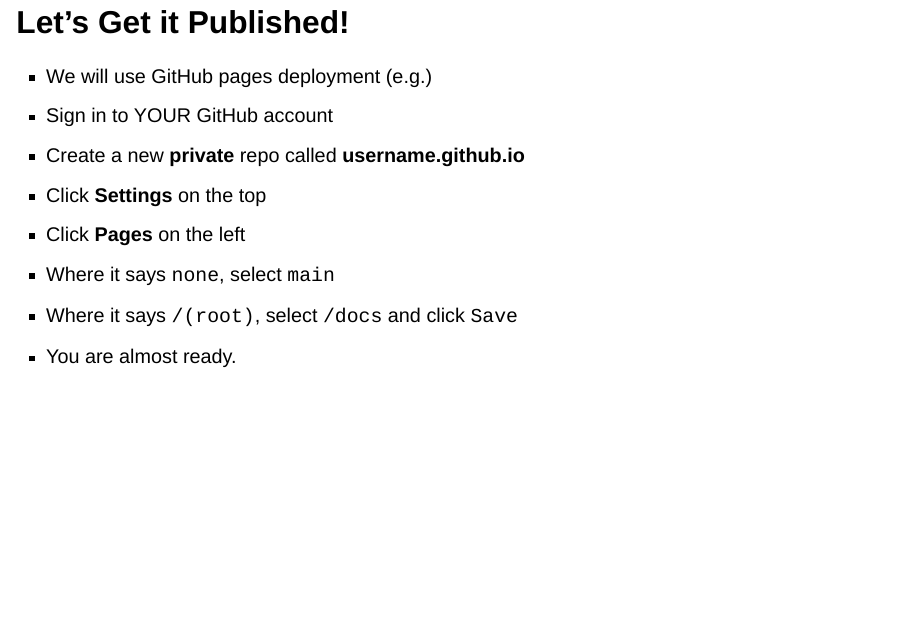
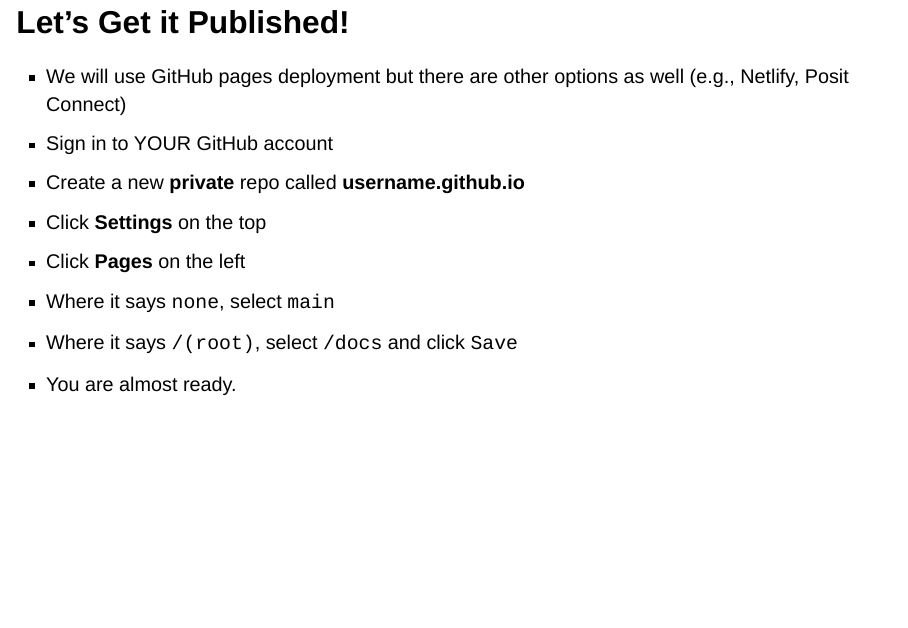
Before and after one commit to disseminate-collaborate-reproduce/slides, a Quarto document (05-making-a-website.qmd): page 6 of 6. Rendered offline with R 4.5, knitr and Pandoc in place of Quarto, with nearby package versions; drawn as Slidy slides in place of the format the file asks for.

Commit message:
added examples of publishing websites

```diff
--- a/05-making-a-website.qmd
+++ b/05-making-a-website.qmd
@@ -56,7 +56,7 @@ In this part, we will mainly follow the steps given in [Quarto - Creating a Webs
 
 ## Let's Get it Published!
 
-- We will use GitHub pages deployment (e.g.)
+- We will use GitHub pages deployment but there are other options as well (e.g., Netlify, Posit Connect)
 - Sign in to YOUR GitHub account
 - Create a new **private** repo called **username.github.io**
 - Click **Settings** on the top
```
Also changed, not shown: 05-making-a-website.html, 1 other file.
